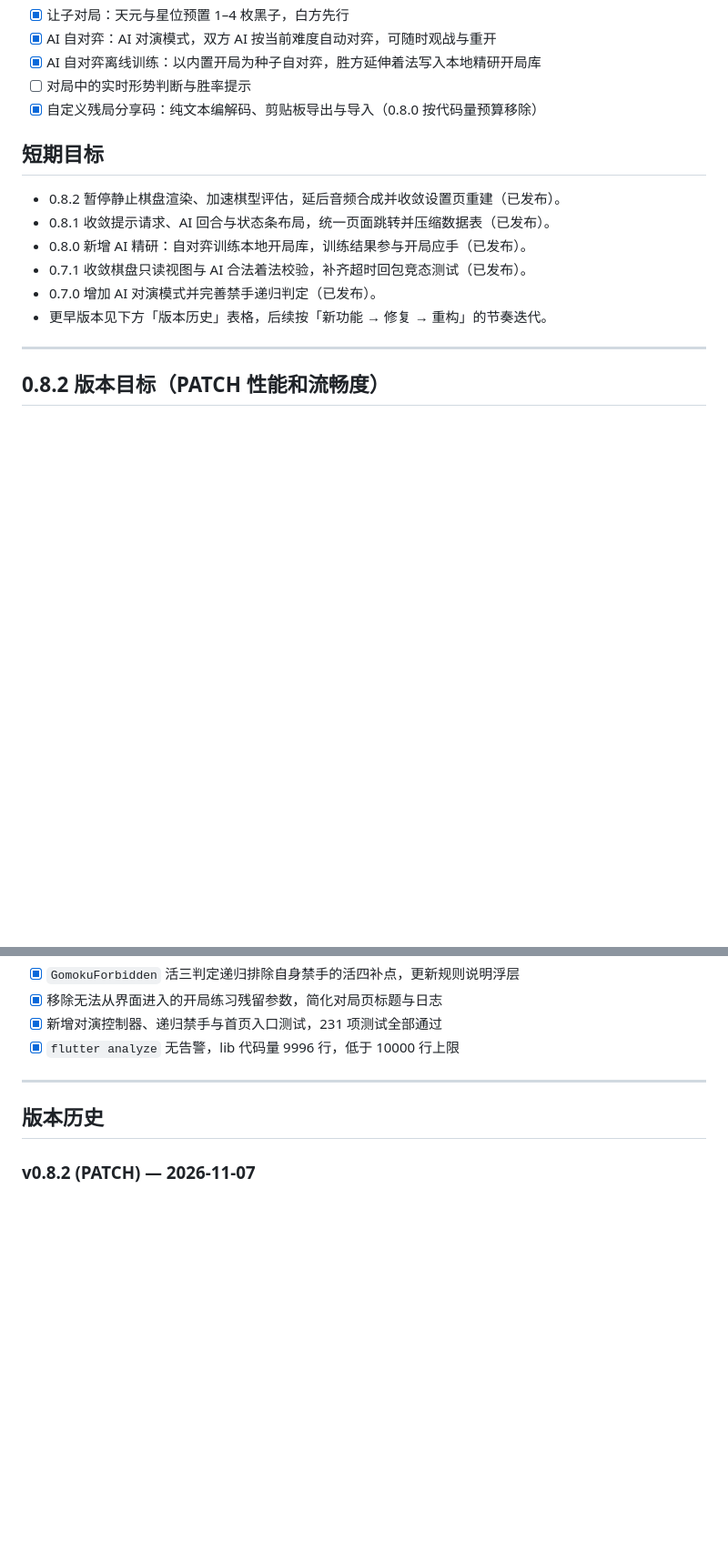
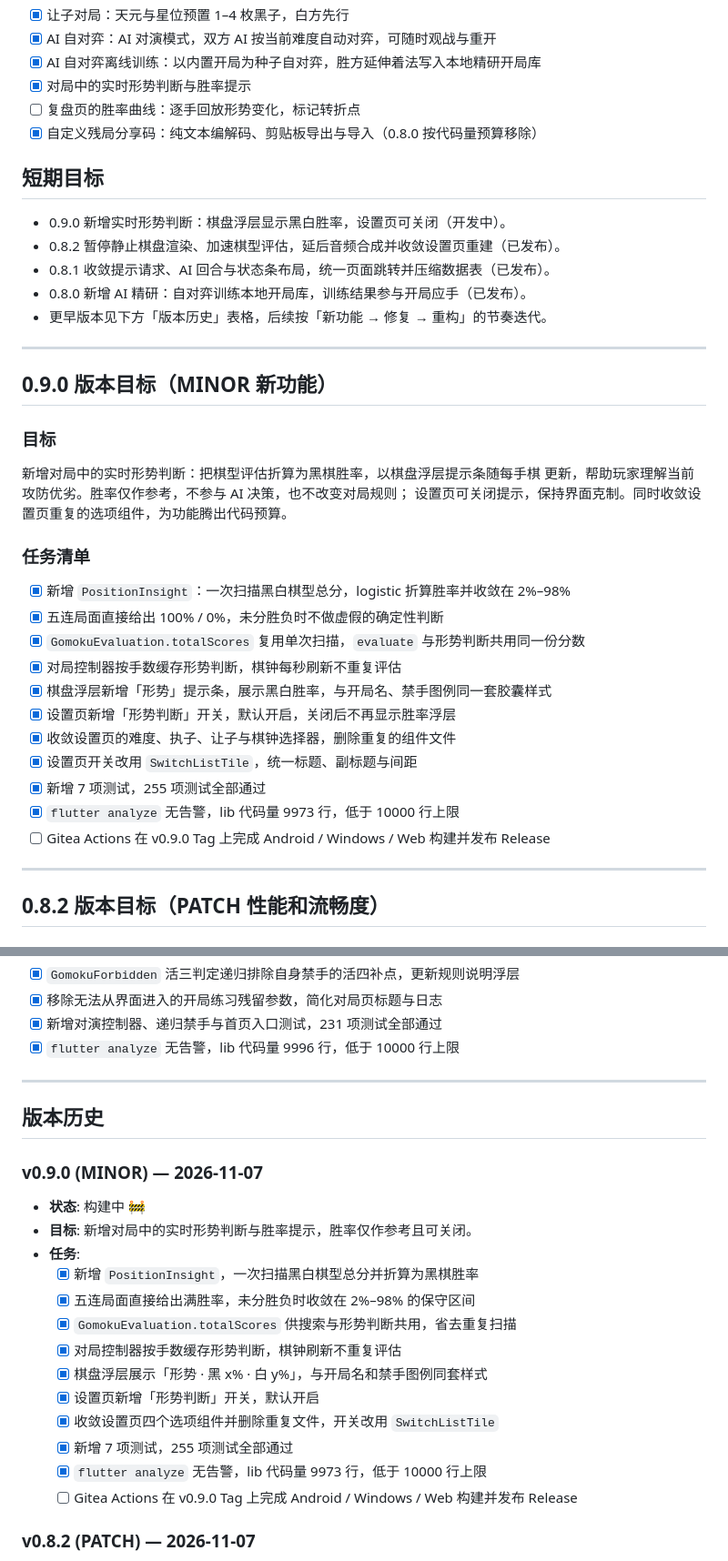
Before and after one commit to g-ai-002/flutter-gomoku, a Markdown page: plan.md, 2 parts joined by grey strips. Shown at 91% size. Rendered like a GitHub page; blank space fills up the shorter version.

```diff
--- a/plan.md
+++ b/plan.md
@@ -30,17 +30,41 @@
 - [x] 让子对局：天元与星位预置 1–4 枚黑子，白方先行
 - [x] AI 自对弈：AI 对演模式，双方 AI 按当前难度自动对弈，可随时观战与重开
 - [x] AI 自对弈离线训练：以内置开局为种子自对弈，胜方延伸着法写入本地精研开局库
-- [ ] 对局中的实时形势判断与胜率提示
+- [x] 对局中的实时形势判断与胜率提示
+- [ ] 复盘页的胜率曲线：逐手回放形势变化，标记转折点
 - [x] 自定义残局分享码：纯文本编解码、剪贴板导出与导入（0.8.0 按代码量预算移除）
 
 ## 短期目标
 
+- 0.9.0 新增实时形势判断：棋盘浮层显示黑白胜率，设置页可关闭（开发中）。
 - 0.8.2 暂停静止棋盘渲染、加速棋型评估，延后音频合成并收敛设置页重建（已发布）。
 - 0.8.1 收敛提示请求、AI 回合与状态条布局，统一页面跳转并压缩数据表（已发布）。
 - 0.8.0 新增 AI 精研：自对弈训练本地开局库，训练结果参与开局应手（已发布）。
-- 0.7.1 收敛棋盘只读视图与 AI 合法着法校验，补齐超时回包竞态测试（已发布）。
-- 0.7.0 增加 AI 对演模式并完善禁手递归判定（已发布）。
 - 更早版本见下方「版本历史」表格，后续按「新功能 → 修复 → 重构」的节奏迭代。
+
+---
+
+## 0.9.0 版本目标（MINOR 新功能）
+
+### 目标
+
+新增对局中的实时形势判断：把棋型评估折算为黑棋胜率，以棋盘浮层提示条随每手棋
+更新，帮助玩家理解当前攻防优劣。胜率仅作参考，不参与 AI 决策，也不改变对局规则；
+设置页可关闭提示，保持界面克制。同时收敛设置页重复的选项组件，为功能腾出代码预算。
+
+### 任务清单
+
+- [x] 新增 `PositionInsight`：一次扫描黑白棋型总分，logistic 折算胜率并收敛在 2%–98%
+- [x] 五连局面直接给出 100% / 0%，未分胜负时不做虚假的确定性判断
+- [x] `GomokuEvaluation.totalScores` 复用单次扫描，`evaluate` 与形势判断共用同一份分数
+- [x] 对局控制器按手数缓存形势判断，棋钟每秒刷新不重复评估
+- [x] 棋盘浮层新增「形势」提示条，展示黑白胜率，与开局名、禁手图例同一套胶囊样式
+- [x] 设置页新增「形势判断」开关，默认开启，关闭后不再显示胜率浮层
+- [x] 收敛设置页的难度、执子、让子与棋钟选择器，删除重复的组件文件
+- [x] 设置页开关改用 `SwitchListTile`，统一标题、副标题与间距
+- [x] 新增 7 项测试，255 项测试全部通过
+- [x] `flutter analyze` 无告警，lib 代码量 9973 行，低于 10000 行上限
+- [ ] Gitea Actions 在 v0.9.0 Tag 上完成 Android / Windows / Web 构建并发布 Release
 
 ---
 
@@ -157,6 +181,22 @@ AI 合法着法校验、异步收尾与状态条样式，并修正终局后未
 
 ## 版本历史
 
+### v0.9.0 (MINOR) — 2026-11-07
+
+- **状态**: 构建中 🚧
+- **目标**: 新增对局中的实时形势判断与胜率提示，胜率仅作参考且可关闭。
+- **任务**:
+  - [x] 新增 `PositionInsight`，一次扫描黑白棋型总分并折算为黑棋胜率
+  - [x] 五连局面直接给出满胜率，未分胜负时收敛在 2%–98% 的保守区间
+  - [x] `GomokuEvaluation.totalScores` 供搜索与形势判断共用，省去重复扫描
+  - [x] 对局控制器按手数缓存形势判断，棋钟刷新不重复评估
+  - [x] 棋盘浮层展示「形势 · 黑 x% · 白 y%」，与开局名和禁手图例同套样式
+  - [x] 设置页新增「形势判断」开关，默认开启
+  - [x] 收敛设置页四个选项组件并删除重复文件，开关改用 `SwitchListTile`
+  - [x] 新增 7 项测试，255 项测试全部通过
+  - [x] `flutter analyze` 无告警，lib 代码量 9973 行，低于 10000 行上限
+  - [ ] Gitea Actions 在 v0.9.0 Tag 上完成 Android / Windows / Web 构建并发布 Release
+
 ### v0.8.2 (PATCH) — 2026-11-07
 
 - **状态**: 已发布 ✅（[Gitea Release](http://192.168.31.120:3020/GTech/flutter-gomoku/releases/tag/v0.8.2)）
```
Also changed, not shown: other parts of plan.md (+1 -14 lines), README.md (+8 -5 lines).
